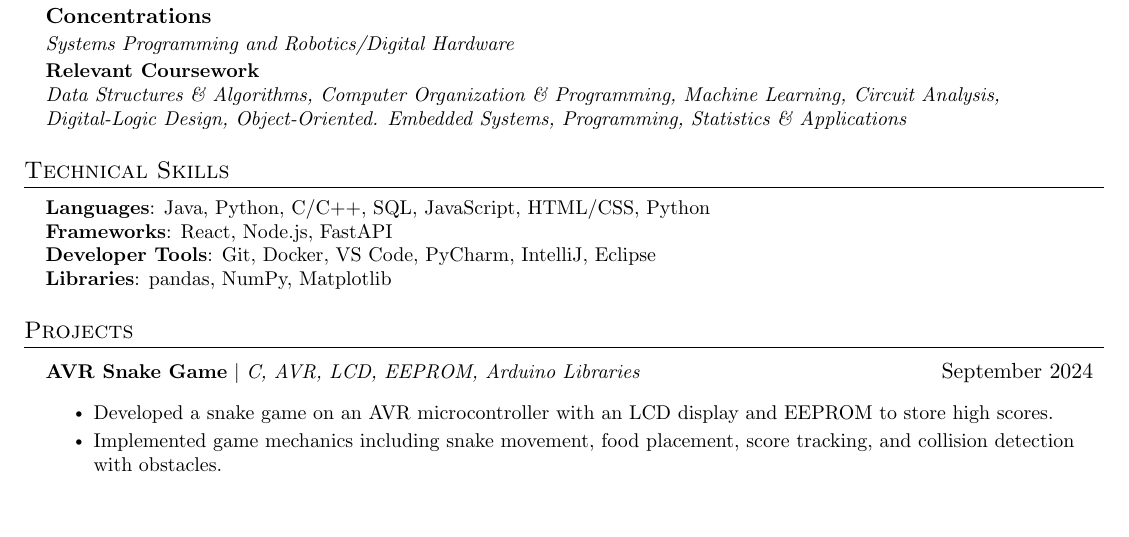
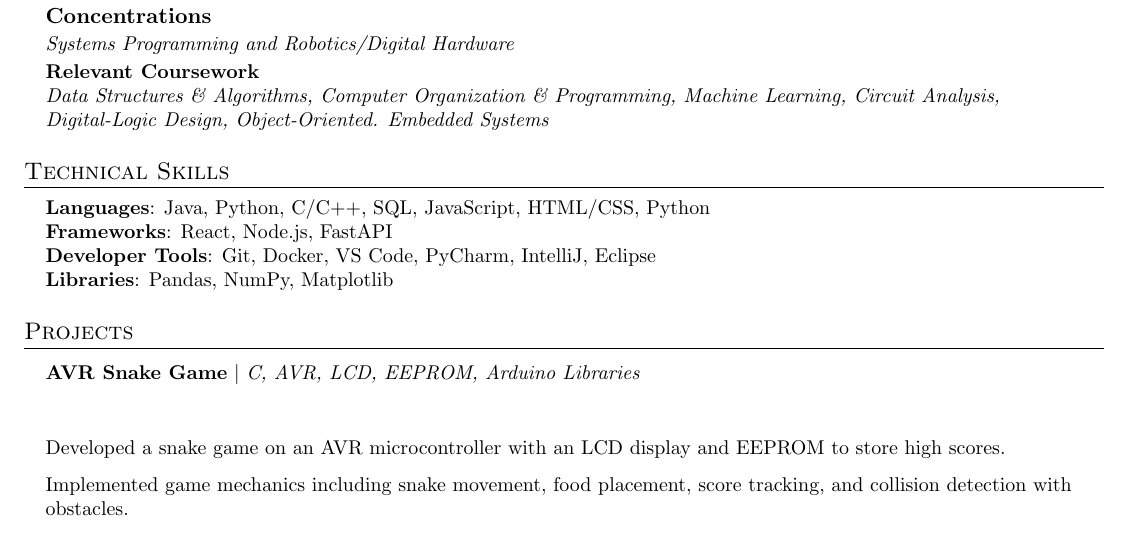
Before and after one commit to MuqueetZakir/Resume.tex, a LaTeX CV (Resume.tex): part of the page, cut so that both start at the same text, the shorter picture padded with empty space. Compiled offline with pdfLaTeX.

Commit message:
Update Resume.tex

```diff
--- a/Resume.tex
+++ b/Resume.tex
@@ -131,7 +131,7 @@
     \resumeSubheading
       {Concentrations}{}{Systems Programming and Robotics/Digital Hardware}{}
      \small{\item{
-      \textbf{Relevant Coursework}\\ \textit{Data Structures \& Algorithms, Computer Organization \& Programming, Machine Learning, Circuit Analysis, Digital-Logic Design, Object-Oriented. Embedded Systems, Programming, Statistics \& Applications}}
+      \textbf{Relevant Coursework}\\ \textit{Data Structures \& Algorithms, Computer Organization \& Programming, Machine Learning, Circuit Analysis, Digital-Logic Design, Object-Oriented. Embedded Systems}}
 }
   \resumeSubHeadingListEnd
 %-----------PROGRAMMING SKILLS-----------
@@ -152,7 +152,8 @@
     \resumeSubHeadingListStart
 
       \resumeProjectHeading
-        {\textbf{AVR Snake Game} $|$ \emph{C, AVR, LCD, EEPROM, Arduino Libraries}}{September 2024}          \resumeItemListStart
+        {\textbf{AVR Snake Game} $|$ \emph{C, AVR, LCD, EEPROM, Arduino Libraries}}
+          \resumeItemListStart
             \resumeItem{Developed a snake game on an AVR microcontroller with an LCD display and EEPROM to store high scores.}
             \resumeItem{Implemented game mechanics including snake movement, food placement, score tracking, and collision detection with obstacles.}
             \resumeItem{Integrated sound effects for actions such as eating food and game-over events using a buzzer.}
```
Also changed, not shown: Resume.tex (8 more changed lines).
